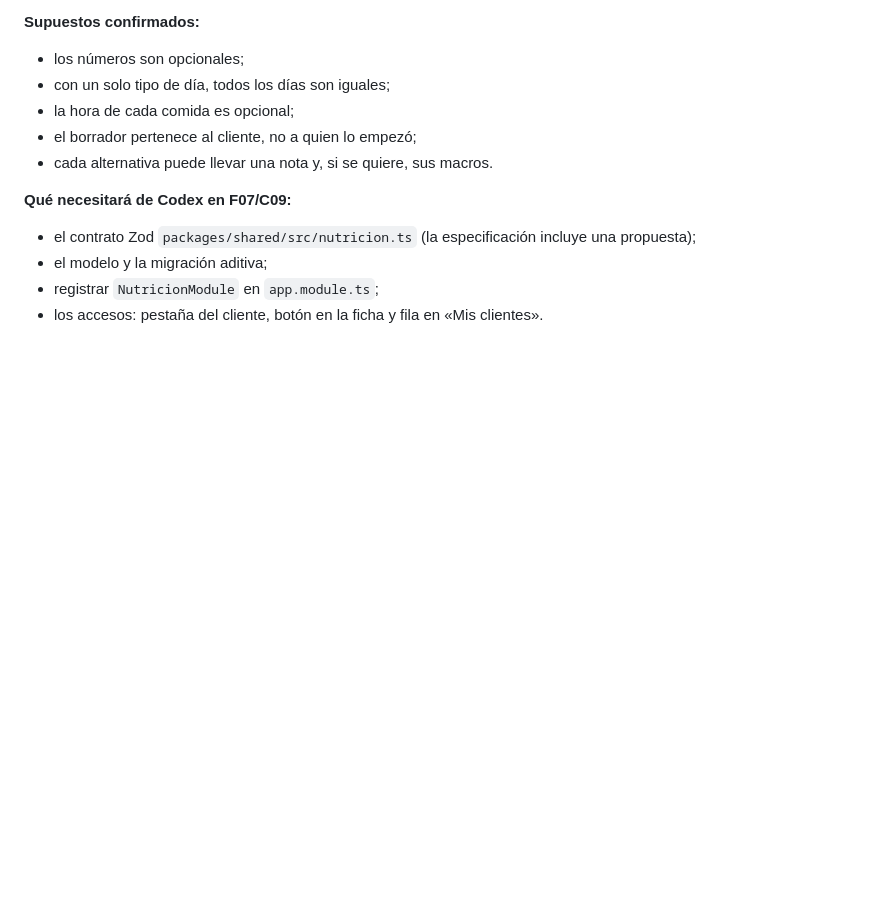
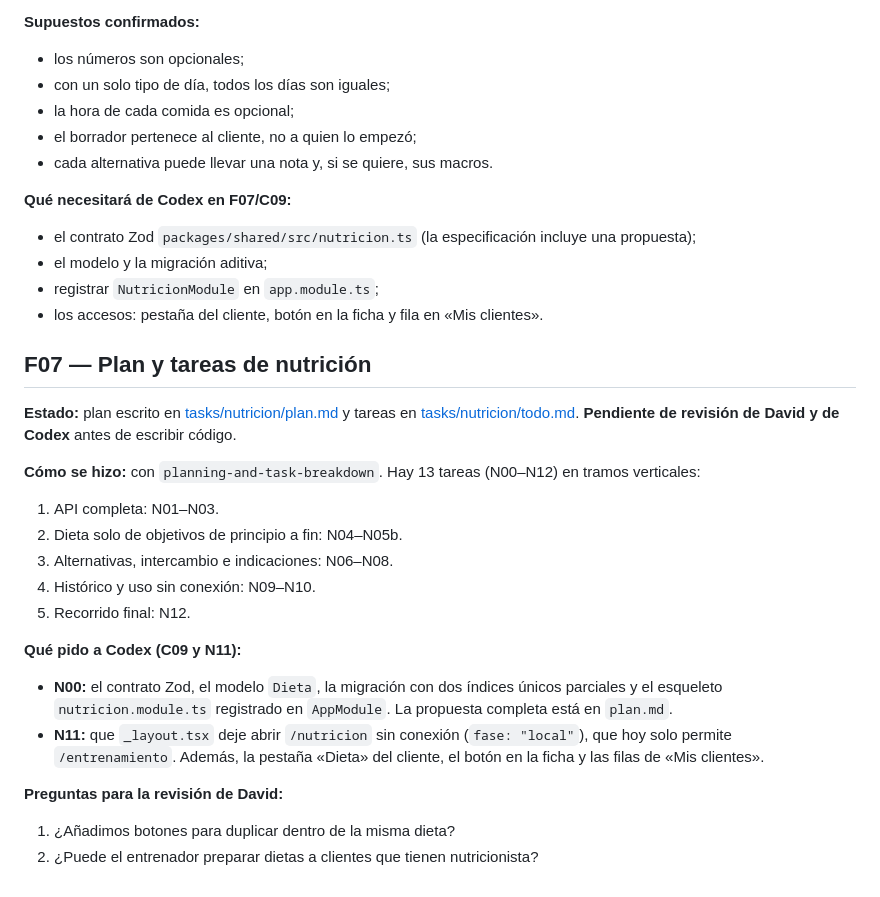
Before and after one commit to davidggarciiia/APPALPHAYOMEGA, a Markdown page: tasks/iteracion-3/entrega-fable.md, the part around the change. Drawn GitHub-style; blank space fills up the shorter version.

```diff
--- a/tasks/iteracion-3/entrega-fable.md
+++ b/tasks/iteracion-3/entrega-fable.md
@@ -245,3 +245,32 @@ copió al repositorio y los ejemplos de la especificación son inventados.
 - el modelo y la migración aditiva;
 - registrar `NutricionModule` en `app.module.ts`;
 - los accesos: pestaña del cliente, botón en la ficha y fila en «Mis clientes».
+
+## F07 — Plan y tareas de nutrición
+
+**Estado:** plan escrito en [tasks/nutricion/plan.md](../nutricion/plan.md) y
+tareas en [tasks/nutricion/todo.md](../nutricion/todo.md). **Pendiente de
+revisión de David y de Codex** antes de escribir código.
+
+**Cómo se hizo:** con `planning-and-task-breakdown`. Hay 13 tareas (N00–N12) en
+tramos verticales:
+
+1. API completa: N01–N03.
+2. Dieta solo de objetivos de principio a fin: N04–N05b.
+3. Alternativas, intercambio e indicaciones: N06–N08.
+4. Histórico y uso sin conexión: N09–N10.
+5. Recorrido final: N12.
+
+**Qué pido a Codex (C09 y N11):**
+
+- **N00:** el contrato Zod, el modelo `Dieta`, la migración con dos índices únicos
+  parciales y el esqueleto `nutricion.module.ts` registrado en `AppModule`. La
+  propuesta completa está en `plan.md`.
+- **N11:** que `_layout.tsx` deje abrir `/nutricion` sin conexión (`fase: "local"`),
+  que hoy solo permite `/entrenamiento`. Además, la pestaña «Dieta» del cliente, el
+  botón en la ficha y las filas de «Mis clientes».
+
+**Preguntas para la revisión de David:**
+
+1. ¿Añadimos botones para duplicar dentro de la misma dieta?
+2. ¿Puede el entrenador preparar dietas a clientes que tienen nutricionista?
```
Also changed, not shown: tasks/nutricion/plan.md (added, +303 -0 lines), tasks/nutricion/todo.md (added, +307 -0 lines).
